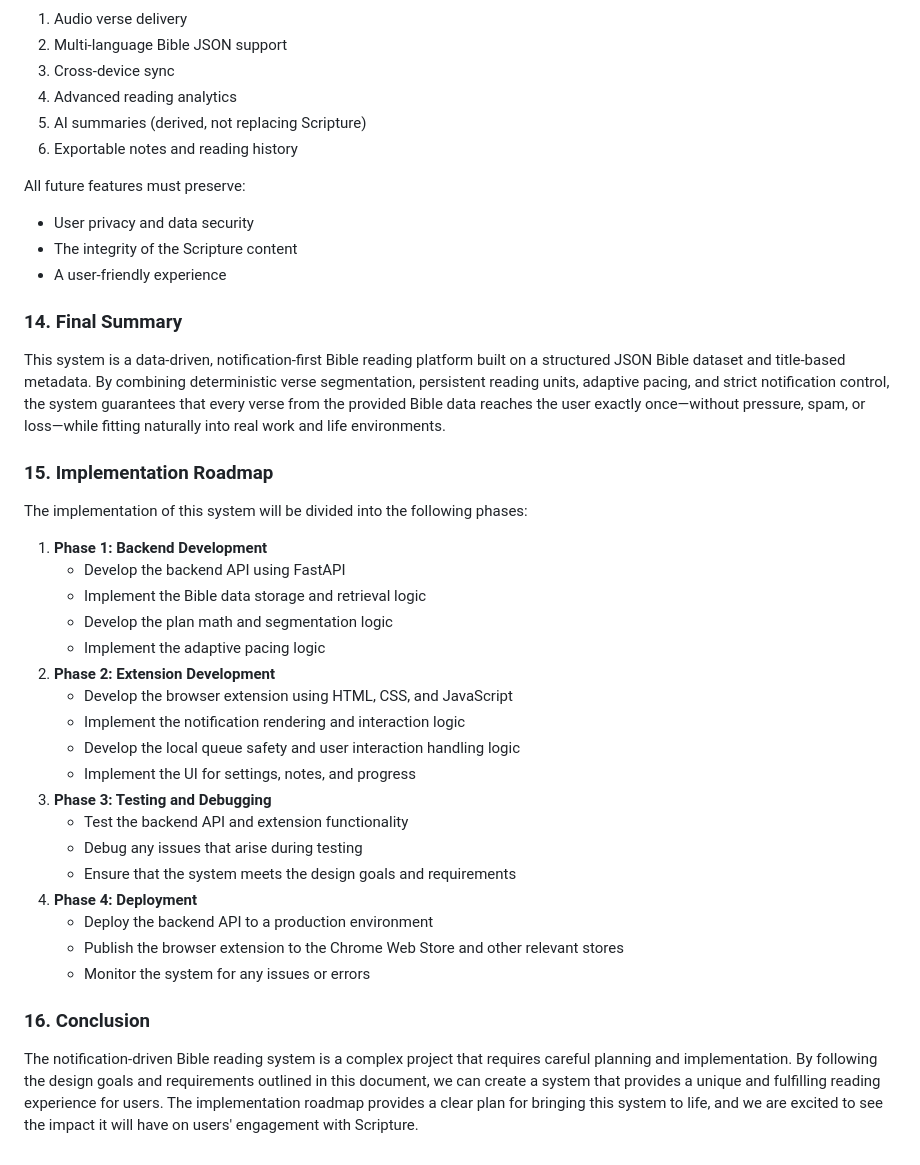
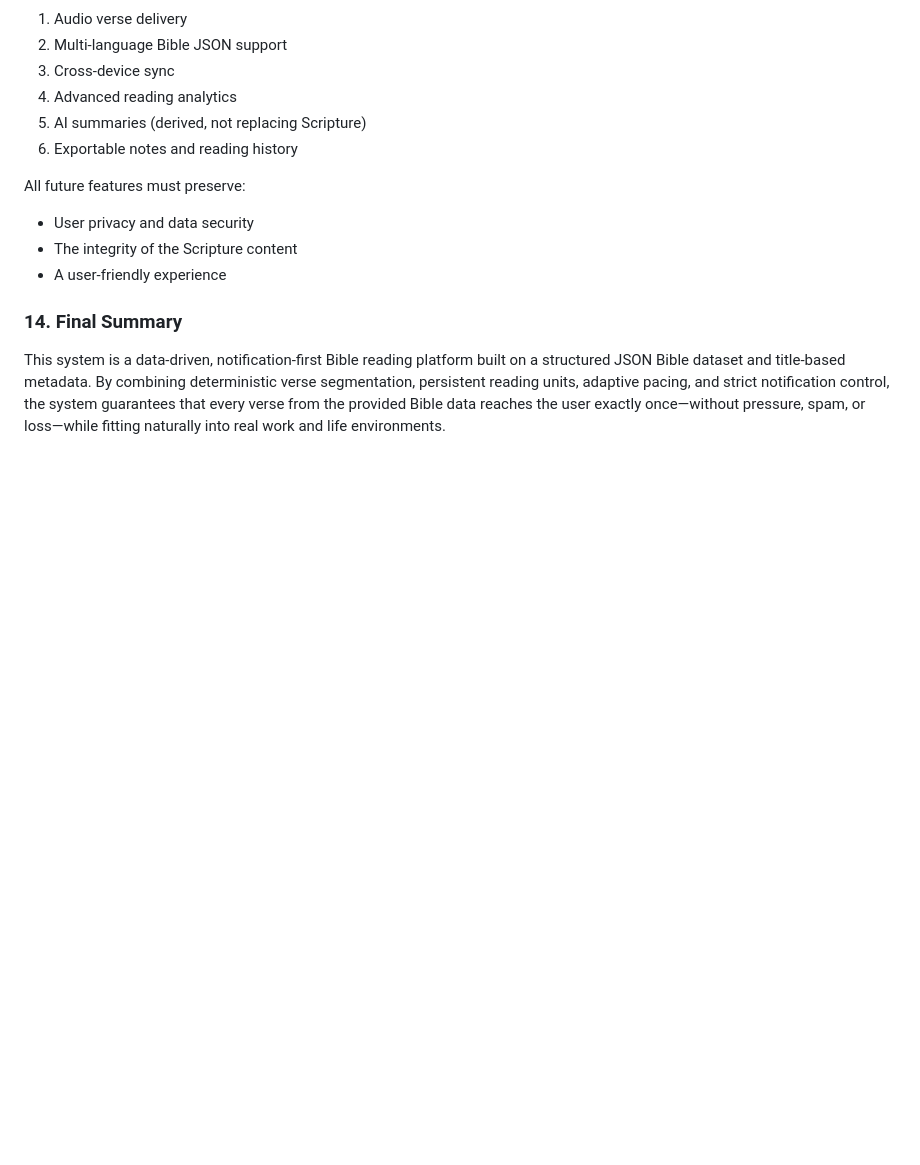
Before and after one commit to dagiteferi/read-Bible-from-browser-extension, a Markdown page: Discriptions/idea.md, the part around one of its changes. GitHub-like rendering; blank space fills up the shorter version.

Commit message:
all idea is done

```diff
--- a/Discriptions/idea.md
+++ b/Discriptions/idea.md
@@ -193,28 +189,3 @@ All future features must preserve:
 
 ### 14. Final Summary
 This system is a data-driven, notification-first Bible reading platform built on a structured JSON Bible dataset and title-based metadata. By combining deterministic verse segmentation, persistent reading units, adaptive pacing, and strict notification control, the system guarantees that every verse from the provided Bible data reaches the user exactly once—without pressure, spam, or loss—while fitting naturally into real work and life environments.
-
-### 15. Implementation Roadmap
-The implementation of this system will be divided into the following phases:
-
-1. **Phase 1: Backend Development**
-    - Develop the backend API using FastAPI
-    - Implement the Bible data storage and retrieval logic
-    - Develop the plan math and segmentation logic
-    - Implement the adaptive pacing logic
-2. **Phase 2: Extension Development**
-    - Develop the browser extension using HTML, CSS, and JavaScript
-    - Implement the notification rendering and interaction logic
-    - Develop the local queue safety and user interaction handling logic
-    - Implement the UI for settings, notes, and progress
-3. **Phase 3: Testing and Debugging**
-    - Test the backend API and extension functionality
-    - Debug any issues that arise during testing
-    - Ensure that the system meets the design goals and requirements
-4. **Phase 4: Deployment**
-    - Deploy the backend API to a production environment
-    - Publish the browser extension to the Chrome Web Store and other relevant stores
-    - Monitor the system for any issues or errors
-
-### 16. Conclusion
-The notification-driven Bible reading system is a complex project that requires careful planning and implementation. By following the design goals and requirements outlined in this document, we can create a system that provides a unique and fulfilling reading experience for users. The implementation roadmap provides a clear plan for bringing this system to life, and we are excited to see the impact it will have on users' engagement with Scripture.
```
Also changed, not shown: other parts of Discriptions/idea.md (+2 -6 lines).
